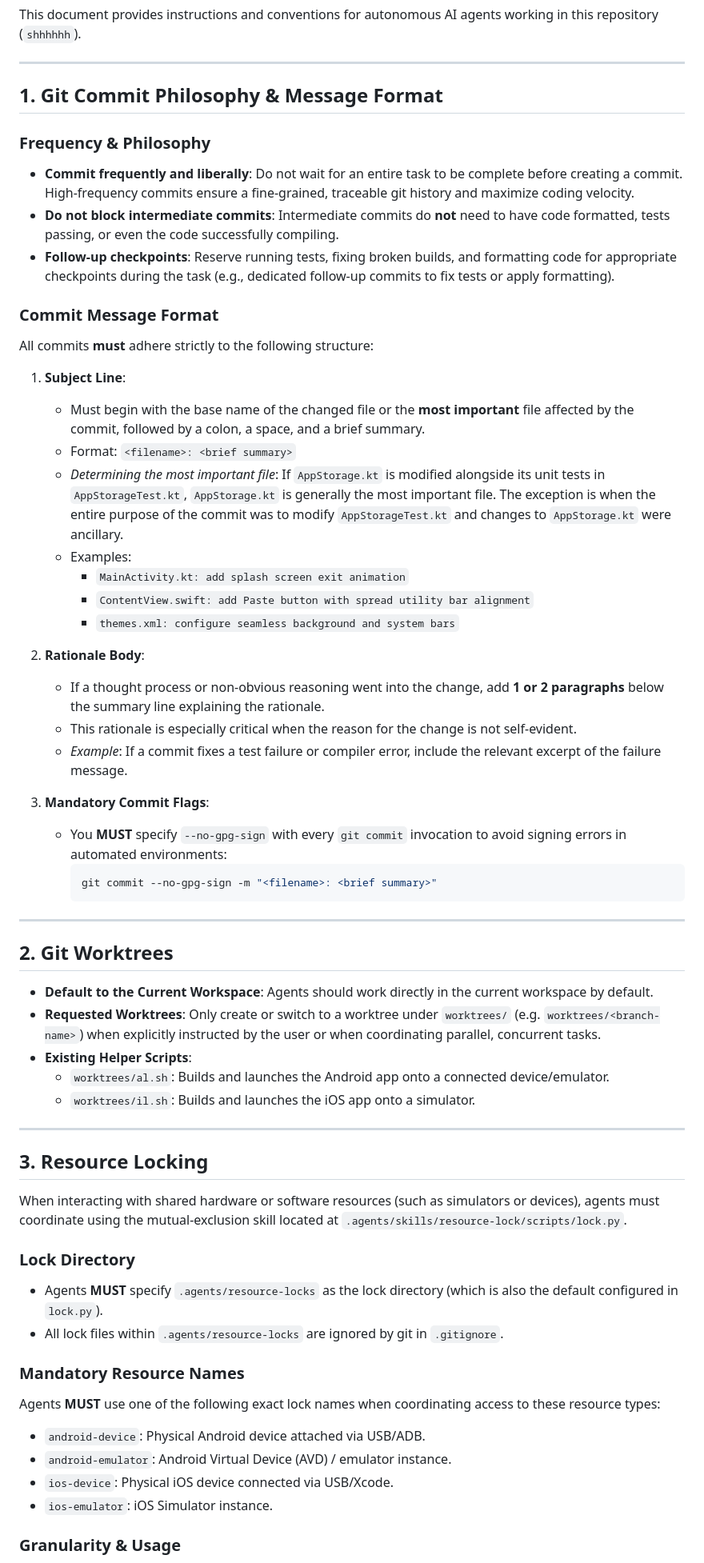
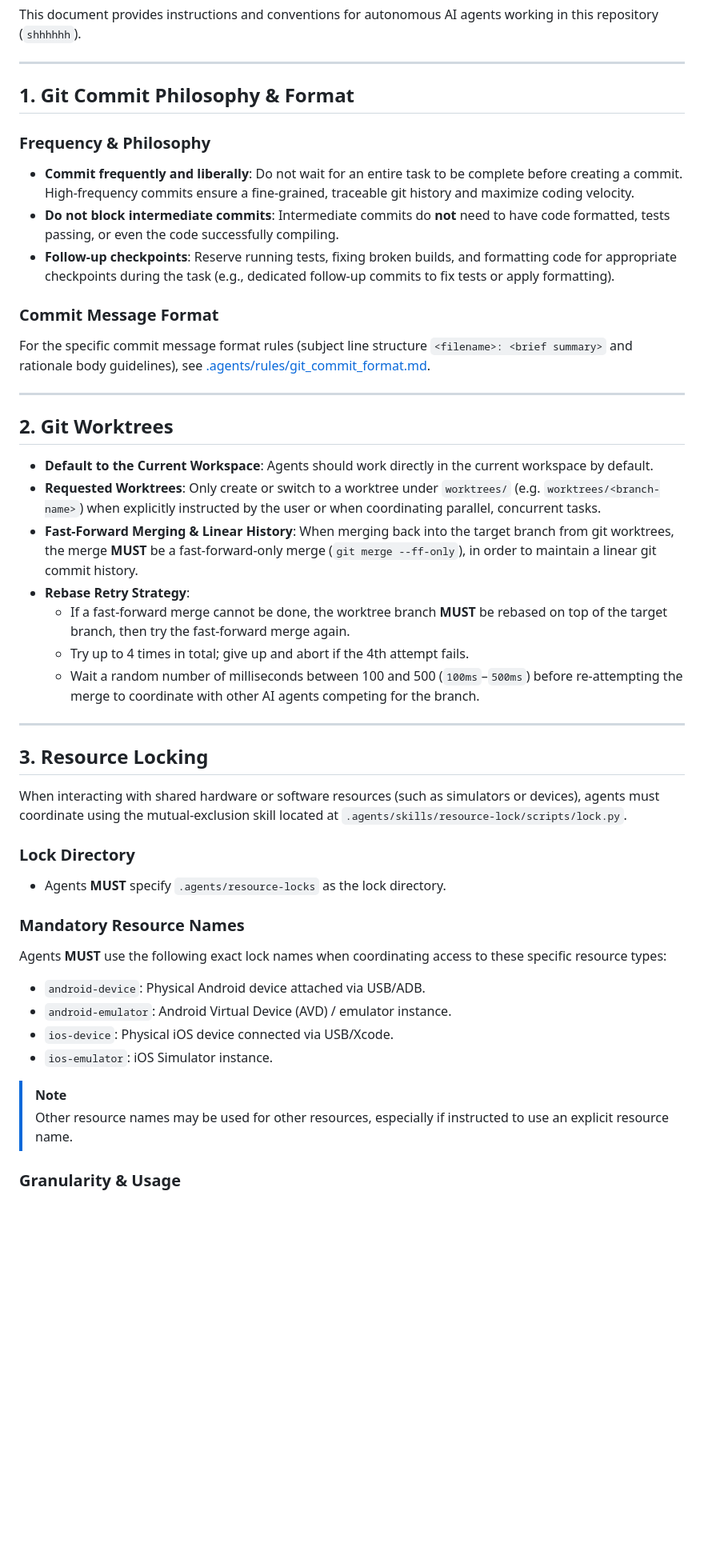
Before and after one commit to denversc/shhhhhh, a Markdown page: AGENTS.md, the part around one of its changes. Shown at 80% size. GitHub-like rendering; blank space fills up the shorter version.

````diff
--- a/AGENTS.md
+++ b/AGENTS.md
@@ -4,7 +4,7 @@ This document provides instructions and conventions for autonomous AI agents wor
 
 ---
 
-## 1. Git Commit Philosophy & Message Format
+## 1. Git Commit Philosophy & Format
 
 ### Frequency & Philosophy
 * **Commit frequently and liberally**: Do not wait for an entire task to be complete before creating a commit. High-frequency commits ensure a fine-grained, traceable git history and maximize coding velocity.
@@ -12,27 +12,7 @@ This document provides instructions and conventions for autonomous AI agents wor
 * **Follow-up checkpoints**: Reserve running tests, fixing broken builds, and formatting code for appropriate checkpoints during the task (e.g., dedicated follow-up commits to fix tests or apply formatting).
 
 ### Commit Message Format
-All commits **must** adhere strictly to the following structure:
-
-1. **Subject Line**:
-   * Must begin with the base name of the changed file or the **most important** file affected by the commit, followed by a colon, a space, and a brief summary.
-   * Format: `<filename>: <brief summary>`
-   * *Determining the most important file*: If `AppStorage.kt` is modified alongside its unit tests in `AppStorageTest.kt`, `AppStorage.kt` is generally the most important file. The exception is when the entire purpose of the commit was to modify `AppStorageTest.kt` and changes to `AppStorage.kt` were ancillary.
-   * Examples:
-     * `MainActivity.kt: add splash screen exit animation`
-     * `ContentView.swift: add Paste button with spread utility bar alignment`
-     * `themes.xml: configure seamless background and system bars`
-
-2. **Rationale Body**:
-   * If a thought process or non-obvious reasoning went into the change, add **1 or 2 paragraphs** below the summary line explaining the rationale.
-   * This rationale is especially critical when the reason for the change is not self-evident.
-   * *Example*: If a commit fixes a test failure or compiler error, include the relevant excerpt of the failure message.
-
-3. **Mandatory Commit Flags**:
-   * You **MUST** specify `--no-gpg-sign` with every `git commit` invocation to avoid signing errors in automated environments:
-     ```bash
-     git commit --no-gpg-sign -m "<filename>: <brief summary>"
-     ```
+For the specific commit message format rules (subject line structure `<filename>: <brief summary>` and rationale body guidelines), see [.agents/rules/git_commit_format.md](.agents/rules/git_commit_format.md).
 
 ---
 
@@ -40,9 +20,11 @@ All commits **must** adhere strictly to the following structure:
 
 * **Default to the Current Workspace**: Agents should work directly in the current workspace by default.
 * **Requested Worktrees**: Only create or switch to a worktree under `worktrees/` (e.g. `worktrees/<branch-name>`) when explicitly instructed by the user or when coordinating parallel, concurrent tasks.
-* **Existing Helper Scripts**:
-  * `worktrees/al.sh`: Builds and launches the Android app onto a connected device/emulator.
-  * `worktrees/il.sh`: Builds and launches the iOS app onto a simulator.
+* **Fast-Forward Merging & Linear History**: When merging back into the target branch from git worktrees, the merge **MUST** be a fast-forward-only merge (`git merge --ff-only`), in order to maintain a linear git commit history.
+* **Rebase Retry Strategy**:
+  * If a fast-forward merge cannot be done, the worktree branch **MUST** be rebased on top of the target branch, then try the fast-forward merge again.
+  * Try up to 4 times in total; give up and abort if the 4th attempt fails.
+  * Wait a random number of milliseconds between 100 and 500 (`100ms`–`500ms`) before re-attempting the merge to coordinate with other AI agents competing for the branch.
 
 ---
 
@@ -51,14 +33,16 @@ All commits **must** adhere strictly to the following structure:
 When interacting with shared hardware or software resources (such as simulators or devices), agents must coordinate using the mutual-exclusion skill located at `.agents/skills/resource-lock/scripts/lock.py`.
 
 ### Lock Directory
-* Agents **MUST** specify `.agents/resource-locks` as the lock directory (which is also the default configured in `lock.py`).
-* All lock files within `.agents/resource-locks` are ignored by git in `.gitignore`.
+* Agents **MUST** specify `.agents/resource-locks` as the lock directory.
 
 ### Mandatory Resource Names
-Agents **MUST** use one of the following exact lock names when coordinating access to these resource types:
+Agents **MUST** use the following exact lock names when coordinating access to these specific resource types:
 * `android-device`: Physical Android device attached via USB/ADB.
 * `android-emulator`: Android Virtual Device (AVD) / emulator instance.
 * `ios-device`: Physical iOS device connected via USB/Xcode.
 * `ios-emulator`: iOS Simulator instance.
 
+> [!NOTE]
+> Other resource names may be used for other resources, especially if instructed to use an explicit resource name.
+
 ### Granularity & Usage
````
Also changed, not shown: other parts of AGENTS.md (+21 -38 lines), .agents/rules/git_commit_format.md (added, +24 -0 lines).
